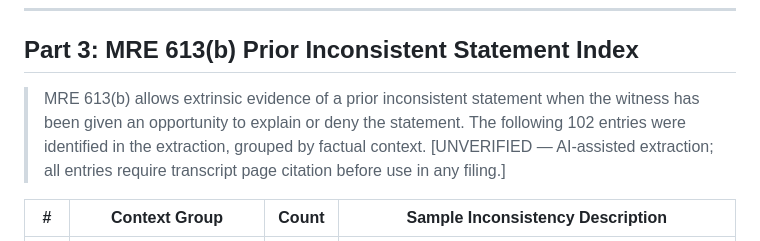
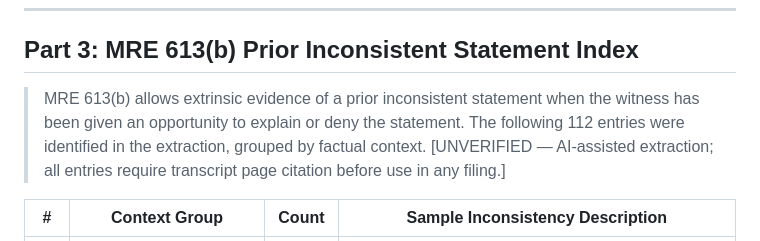
Before and after one commit to fatcrapinmybutt/Michigan-MCLA, a Markdown page: jtc_violation_matrix.md, the part around the change. Rendered like a GitHub page.

Commit message:
Update jtc_violation_matrix.md
Co-authored-by: Copilot <175728472+Copilot@users.noreply.github.com>

```diff
--- a/jtc_violation_matrix.md
+++ b/jtc_violation_matrix.md
@@ -769,7 +769,7 @@ Sample violations:
 
 ## Part 3: MRE 613(b) Prior Inconsistent Statement Index
 
-> MRE 613(b) allows extrinsic evidence of a prior inconsistent statement when the witness has been given an opportunity to explain or deny the statement. The following 102 entries were identified in the extraction, grouped by factual context. [UNVERIFIED — AI-assisted extraction; all entries require transcript page citation before use in any filing.]
+> MRE 613(b) allows extrinsic evidence of a prior inconsistent statement when the witness has been given an opportunity to explain or deny the statement. The following 112 entries were identified in the extraction, grouped by factual context. [UNVERIFIED — AI-assisted extraction; all entries require transcript page citation before use in any filing.]
 
 | # | Context Group | Count | Sample Inconsistency Description |
 |---|--------------|-------|----------------------------------|
```
